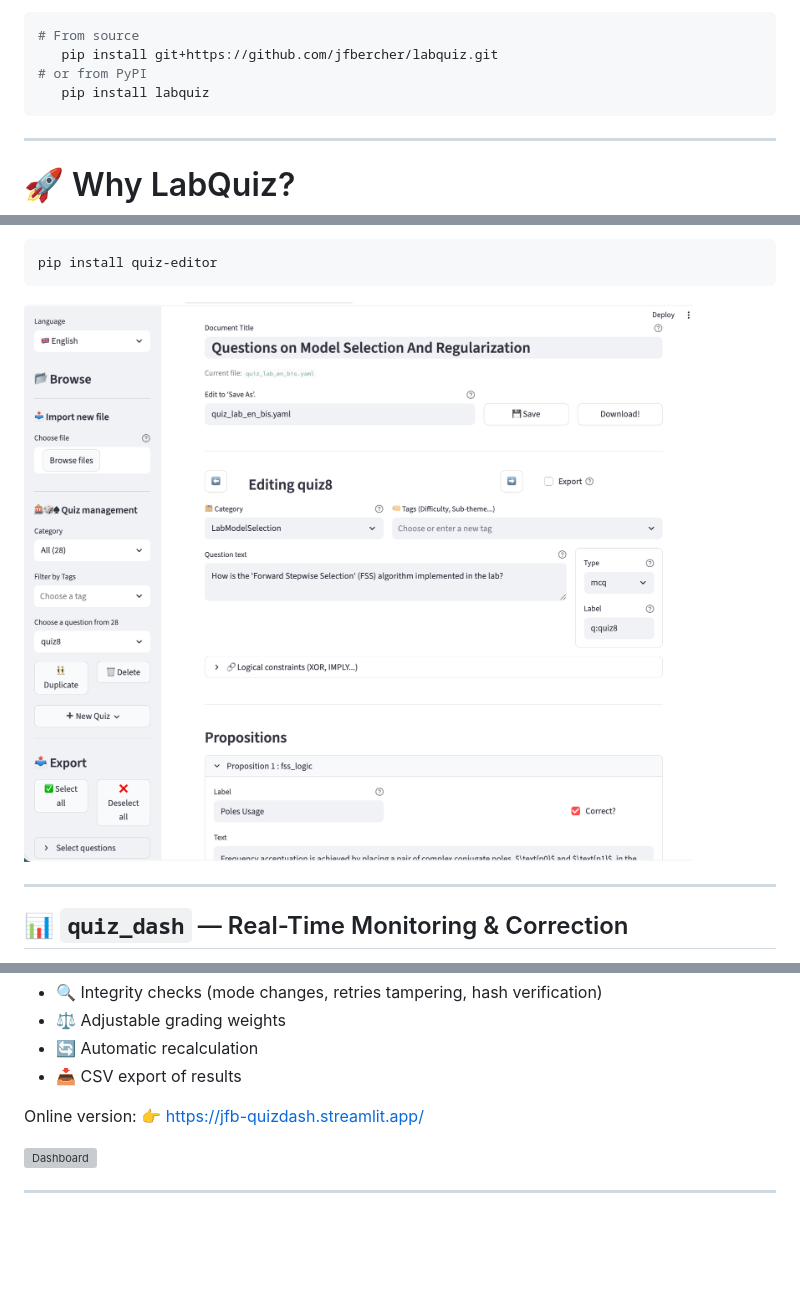
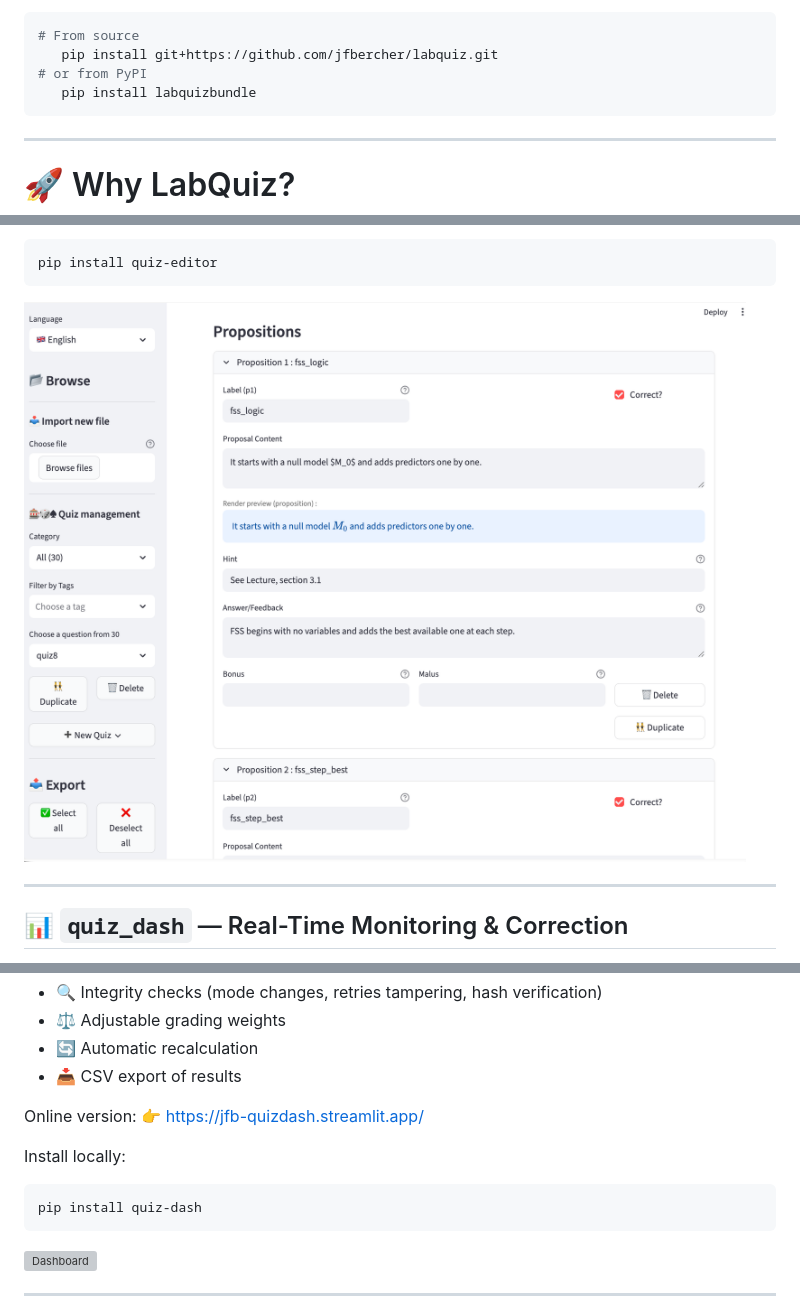
Before and after one commit to jfbercher/labquiz, a Markdown page: README.md, 3 parts joined by grey strips. Drawn GitHub-style; pictures changed too: docs/doc_images/quiz_editor_2.png; blank space fills up the shorter version; grey boxes are pictures that could not be loaded.

Commit message:
Update docs (change some figures)

````diff
--- a/README.md
+++ b/README.md
@@ -80,7 +80,7 @@ Figure: Overview of the `LabQuiz` ecosystem. Dashed arrows indicate optional com
 # From source
    pip install git+https://github.com/jfbercher/labquiz.git
 # or from PyPI
-   pip install labquiz
+   pip install labquizbundle
 ```
 
 ---
@@ -284,6 +284,14 @@ It connects to your Google Sheet backend and provides:
 Online version:
 👉 [https://jfb-quizdash.streamlit.app/](https://jfb-quizdash.streamlit.app/)
 
+Install locally:
+
+```bash
+pip install quiz-dash
+```
+
+
+
 ![Dashboard](https://github.com/jfbercher/labquiz/raw/main/docs/doc_images/Monitoring_marks.png)
 
 
````
Also changed, not shown: docs/doc_images/quiz_editor_1.png, docs/doc_images/quiz_editor_1_old.png (added), docs/doc_images/quiz_editor_2_old.png (added).
